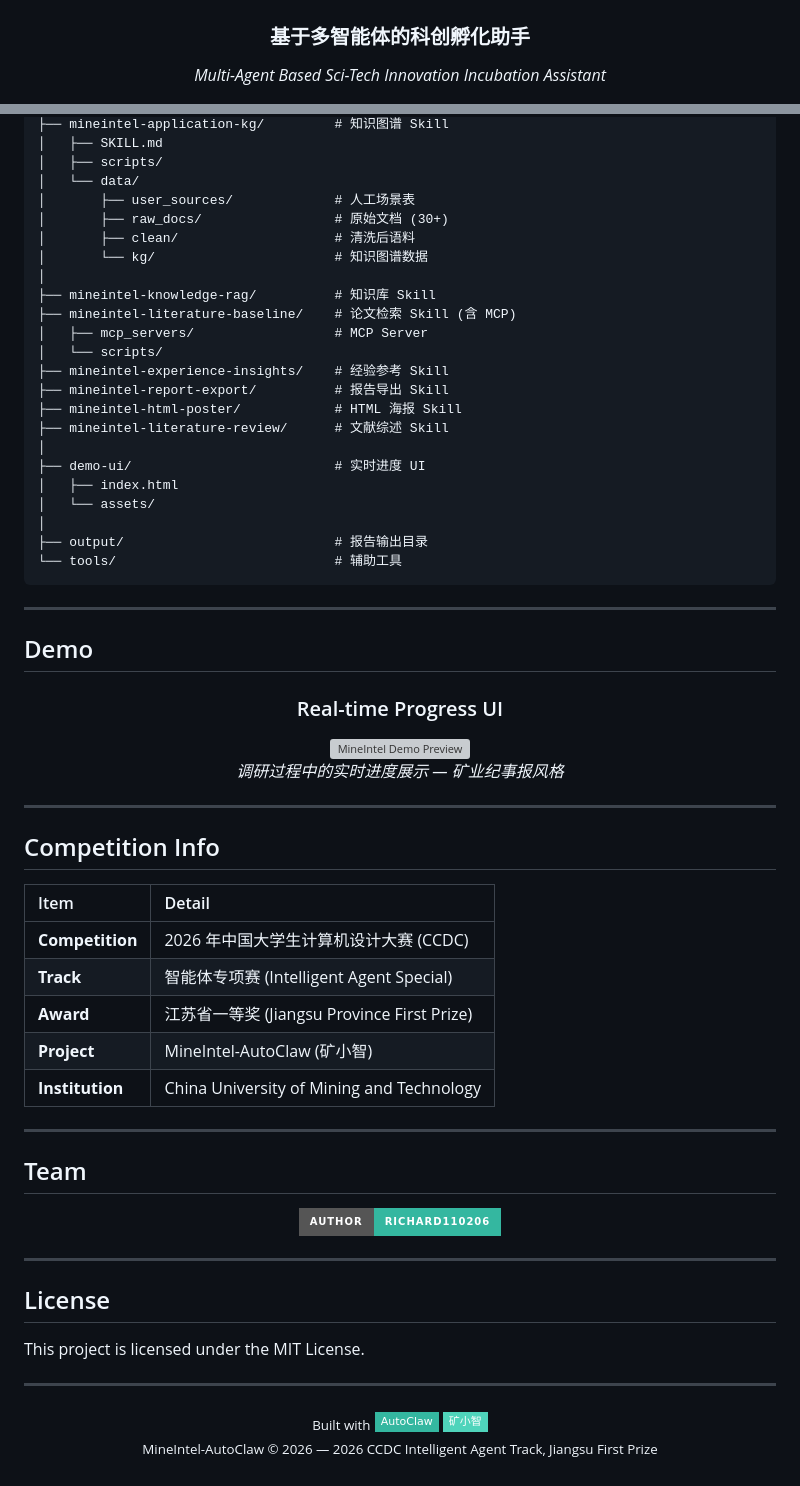
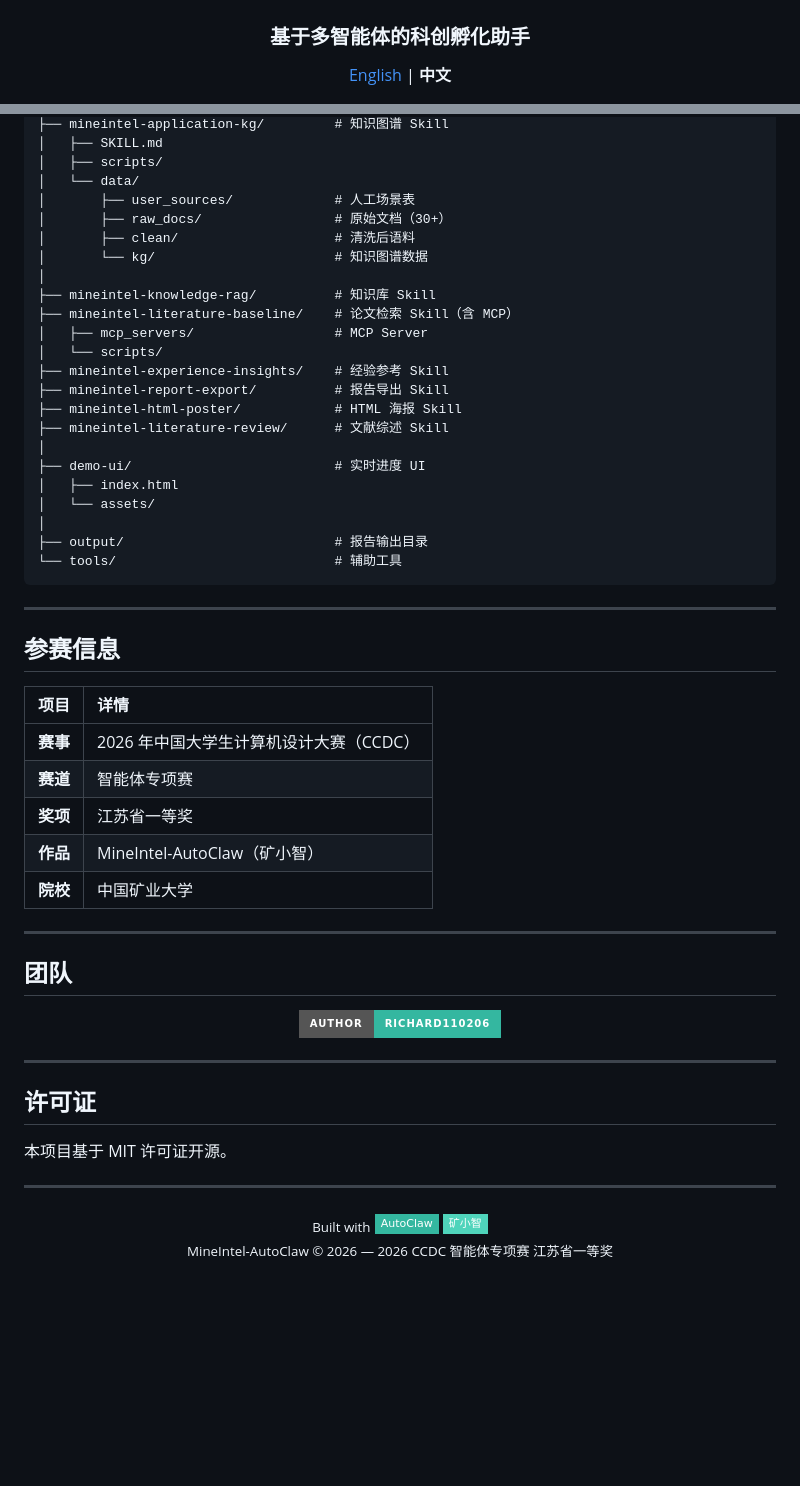
Before and after one commit to Richard110206/MineIntel-Autoclaw, a Markdown page: README.md, 2 parts joined by grey strips. Rendered like a GitHub page; badges without logos; blank space fills up the shorter version; grey boxes are pictures that could not be loaded.

```diff
--- a/README.md
+++ b/README.md
@@ -10,7 +10,7 @@
 <h3 align="center">基于多智能体的科创孵化助手</h3>
 
 <p align="center">
-  <em>Multi-Agent Based Sci-Tech Innovation Incubation Assistant</em>
+  <a href="README_EN.md">English</a> | <strong>中文</strong>
 </p>
 
 <p align="center">
@@ -250,12 +246,12 @@ MineIntel-AutoClaw-Skill/
 │   ├── scripts/
 │   └── data/
 │       ├── user_sources/             # 人工场景表
-│       ├── raw_docs/                 # 原始文档 (30+)
+│       ├── raw_docs/                 # 原始文档（30+）
 │       ├── clean/                    # 清洗后语料
 │       └── kg/                       # 知识图谱数据
 │
 ├── mineintel-knowledge-rag/          # 知识库 Skill
-├── mineintel-literature-baseline/    # 论文检索 Skill (含 MCP)
+├── mineintel-literature-baseline/    # 论文检索 Skill（含 MCP）
 │   ├── mcp_servers/                  # MCP Server
 │   └── scripts/
 ├── mineintel-experience-insights/    # 经验参考 Skill
@@ -273,33 +269,19 @@ MineIntel-AutoClaw-Skill/
 
 ---
 
-## Demo
+## 参赛信息
 
-<div align="center">
-
-### Real-time Progress UI
-
-<img src="MineIntel-AutoClaw-Skill/demo-ui/assets/mineintel-preview.png" alt="MineIntel Demo Preview" width="80%">
-
-*调研过程中的实时进度展示 — 矿业纪事报风格*
-
-</div>
+| 项目 | 详情 |
+|:-----|:-----|
+| **赛事** | 2026 年中国大学生计算机设计大赛（CCDC） |
+| **赛道** | 智能体专项赛 |
+| **奖项** | 江苏省一等奖 |
+| **作品** | MineIntel-AutoClaw（矿小智） |
+| **院校** | 中国矿业大学 |
 
 ---
 
-## Competition Info
-
-| Item | Detail |
-|:-----|:-------|
-| **Competition** | 2026 年中国大学生计算机设计大赛 (CCDC) |
-| **Track** | 智能体专项赛 (Intelligent Agent Special) |
-| **Award** | 江苏省一等奖 (Jiangsu Province First Prize) |
-| **Project** | MineIntel-AutoClaw (矿小智) |
-| **Institution** | China University of Mining and Technology |
-
----
-
-## Team
+## 团队
 
 <p align="center">
   <a href="https://github.com/Richard110206">
@@ -309,9 +291,9 @@ MineIntel-AutoClaw-Skill/
 
 ---
 
-## License
+## 许可证
 
-This project is licensed under the MIT License.
+本项目基于 MIT 许可证开源。
 
 ---
 
@@ -320,5 +302,5 @@ This project is licensed under the MIT License.
   <img src="https://img.shields.io/badge/AutoClaw-34b7a0?style=flat-square" alt="AutoClaw">
   <img src="https://img.shields.io/badge/%E7%9F%BF%E5%B0%8F%E6%99%BA-4fd4bb?style=flat-square" alt="矿小智">
   <br>
-  <sub>MineIntel-AutoClaw &copy; 2026 — 2026 CCDC Intelligent Agent Track, Jiangsu First Prize</sub>
+  <sub>MineIntel-AutoClaw &copy; 2026 — 2026 CCDC 智能体专项赛 江苏省一等奖</sub>
 </p>
```
Also changed, not shown: other parts of README.md (+45 -49 lines), README_EN.md (added, +308 -0 lines).
